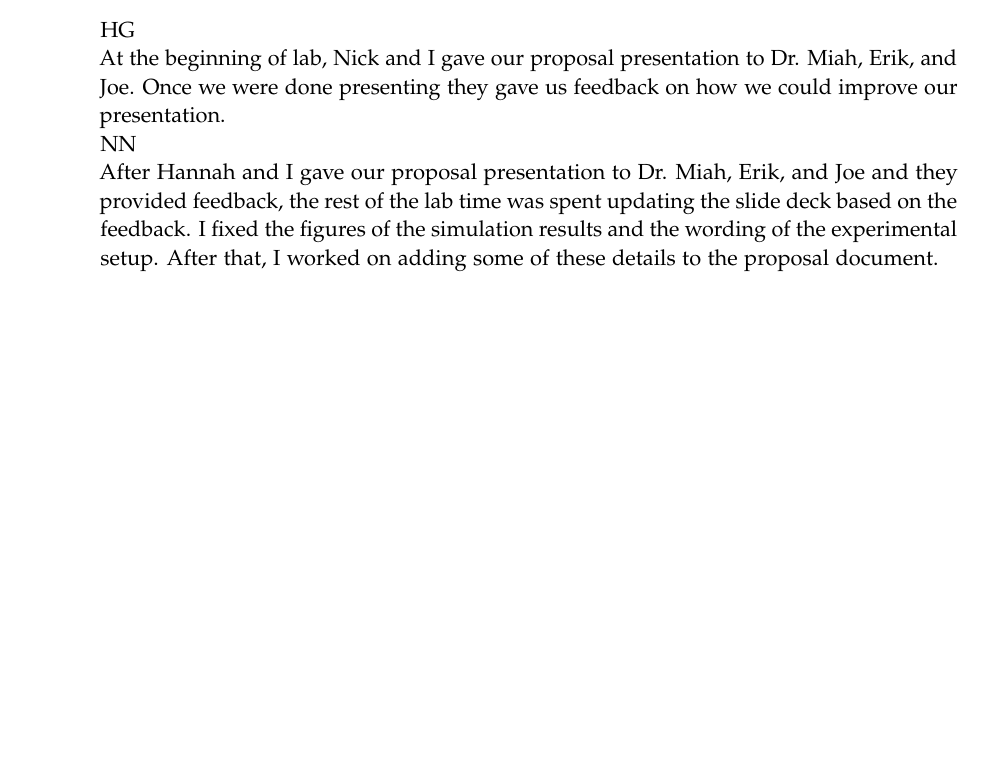
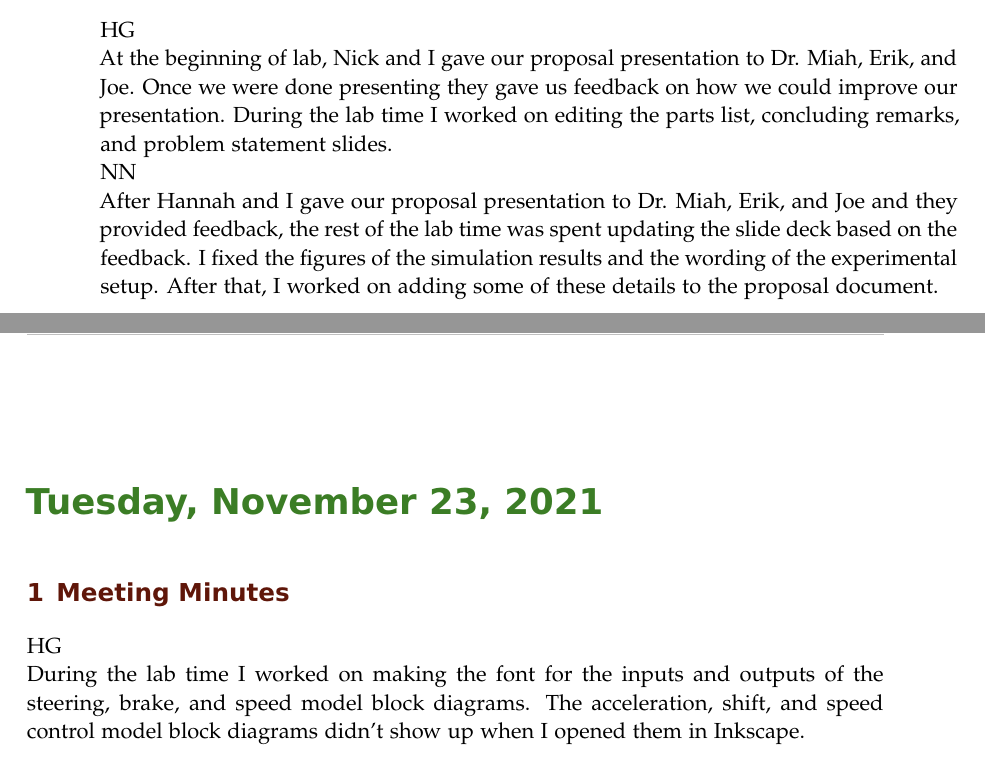
Before and after one commit to ECE-BU-Miah/seniorProj2-2021-22-Docs, a LaTeX book (labNotebook.tex): part of page 26 of 27 before the commit and two parts of pages 26 and 27 of 28 after it, the two joined at a grey line, cut so that both start at the same text, the shorter picture padded with empty space. Compiled offline with pdfLaTeX.

Commit message:
Update labNotebook.tex

```diff
--- a/labNotebook.tex
+++ b/labNotebook.tex
@@ -447,15 +452,24 @@ At the beginning of lab Dr. Miah, Nick, and I went over the proposal presentatio
 NN\\
 After reviewing the suggestions Dr. Miah provided, I worked on adding figures for the simulation results, adding tables for the coefficients of the model transfer functions, adding an experimental setup picture to that slide, and making some edits to wording on some of the slides I would be presenting.
 
+%-------------------------
 
 \labday{Thursday, November 18, \currentYear}
 \experiment{Meeting Minutes}
 % Place your initial below
 HG\\
-At the beginning of lab, Nick and I gave our proposal presentation to Dr. Miah, Erik, and Joe. Once we were done presenting they gave us feedback on how we could improve our presentation.
+At the beginning of lab, Nick and I gave our proposal presentation to Dr. Miah, Erik, and Joe. Once we were done presenting they gave us feedback on how we could improve our presentation. During the lab time I worked on editing the parts list, concluding remarks, and problem statement slides.
 
 NN\\
 After Hannah and I gave our proposal presentation to Dr. Miah, Erik, and Joe and they provided feedback, the rest of the lab time was spent updating the slide deck based on the feedback. I fixed the figures of the simulation results and the wording of the experimental setup. After that, I worked on adding some of these details to the proposal document.
+
+%-------------------------
+
+\labday{Tuesday, November 23, \currentYear}
+\experiment{Meeting Minutes}
+% Place your initial below
+HG\\
+During the lab time I worked on making the font for the inputs and outputs of the steering, brake, and speed model block diagrams. The acceleration, shift, and speed control model block diagrams didn't show up when I opened them in Inkscape.
 
 %--------------------------------------------------------------------------------------------
 
```
Also changed, not shown: labNotebook.tex (5 more changed lines).
